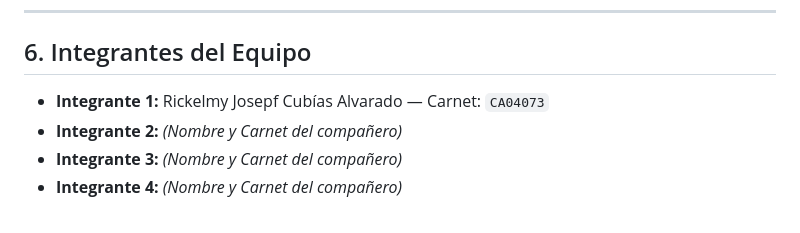
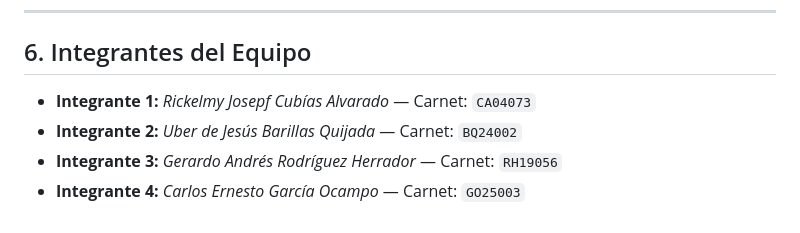
Before and after one commit to ca04073/proyecto-linux-grupo1, a Markdown page: README.md, the part around the change. Drawn GitHub-style.

Commit message:
docs: Update de README.md

```diff
--- a/README.md
+++ b/README.md
@@ -71,7 +71,7 @@ El repositorio sigue un flujo estructurado de integración continua:
 
 ## 6. Integrantes del Equipo
 
-- **Integrante 1:** Rickelmy Josepf Cubías Alvarado — Carnet: `CA04073`
-- **Integrante 2:** *(Nombre y Carnet del compañero)*
-- **Integrante 3:** *(Nombre y Carnet del compañero)*
-- **Integrante 4:** *(Nombre y Carnet del compañero)*
+- **Integrante 1:** *Rickelmy Josepf Cubías Alvarado* — Carnet: `CA04073`
+- **Integrante 2:** *Uber de Jesús Barillas Quijada* — Carnet: `BQ24002`
+- **Integrante 3:** *Gerardo Andrés Rodríguez Herrador* — Carnet: `RH19056`
+- **Integrante 4:** *Carlos Ernesto García Ocampo* — Carnet: `GO25003`
```
